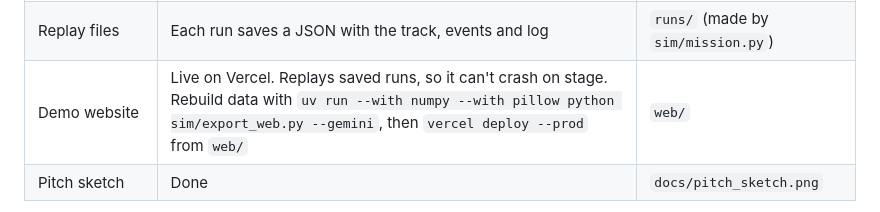
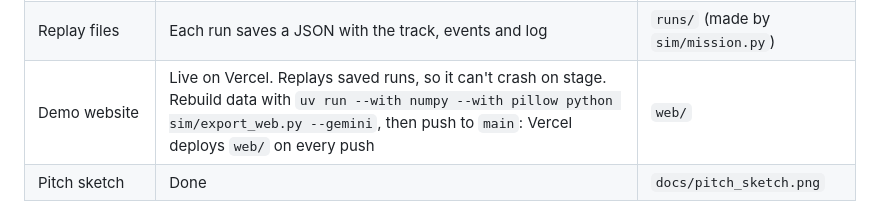
Before and after one commit to qfennessy/floating-potato, a Markdown page: README.md, the part around the change. GitHub-like rendering.

Commit message:
docs: pushes to main now deploy the site
Co-Authored-By: Claude Opus 5.5 <noreply@anthropic.com>
Claude-Session: https://claude.ai/code/session_019FBWe2n1BfFQqonTmrjiUZ

```diff
--- a/README.md
+++ b/README.md
@@ -26,7 +26,7 @@ Team: one human (Q) and Claude Code.
 | Science sensor events | Working. Eruptions, gas plumes and lightning appear; the commander chases or ignores each one | `sim/events.py`, `sim/mission.py` |
 | Commander | Gemini Robotics-ER 2 flew all five demo worlds: 41 decisions, 7 chases, no fallbacks. A rule version is the backup | `sim/commander.py` |
 | Replay files | Each run saves a JSON with the track, events and log | `runs/` (made by `sim/mission.py`) |
-| Demo website | Live on Vercel. Replays saved runs, so it can't crash on stage. Rebuild data with `uv run --with numpy --with pillow python sim/export_web.py --gemini`, then `vercel deploy --prod` from `web/` | `web/` |
+| Demo website | Live on Vercel. Replays saved runs, so it can't crash on stage. Rebuild data with `uv run --with numpy --with pillow python sim/export_web.py --gemini`, then push to `main`: Vercel deploys `web/` on every push | `web/` |
 | Pitch sketch | Done | `docs/pitch_sketch.png` |
 
 **Scoreboard, 5 random worlds, 10 Earth days each (points):** agent 24, Vega-style drifter at 54 km 5, best fixed altitudes 30 (50.5 km) and 28 (58 km). The agent clearly beats Vega but not the best fixed altitude yet. Why: early on it chases Beta Regio north and misses the volcano cluster near the equator, where most eruptions happen. A drifter at 50.5 km slides toward the equator by luck.
```
